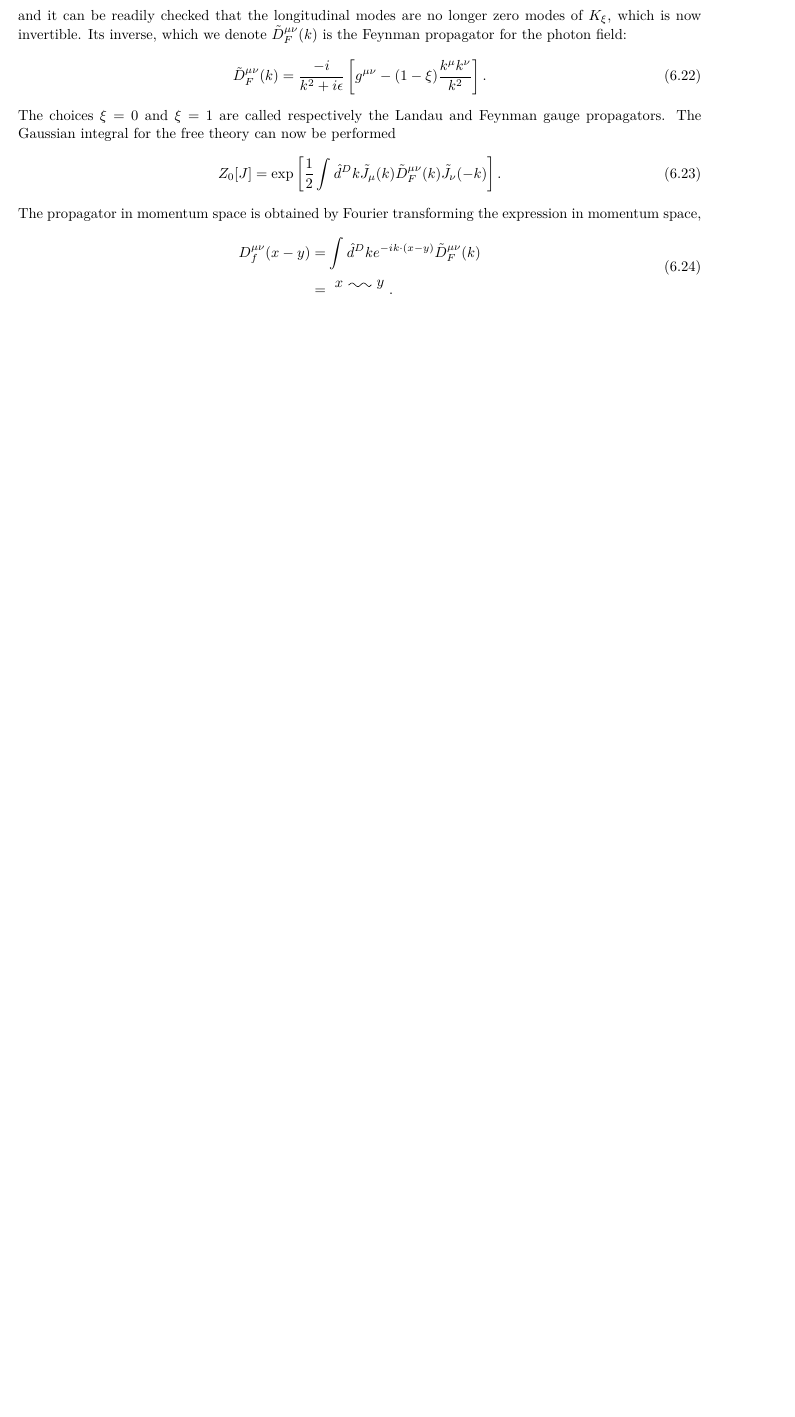
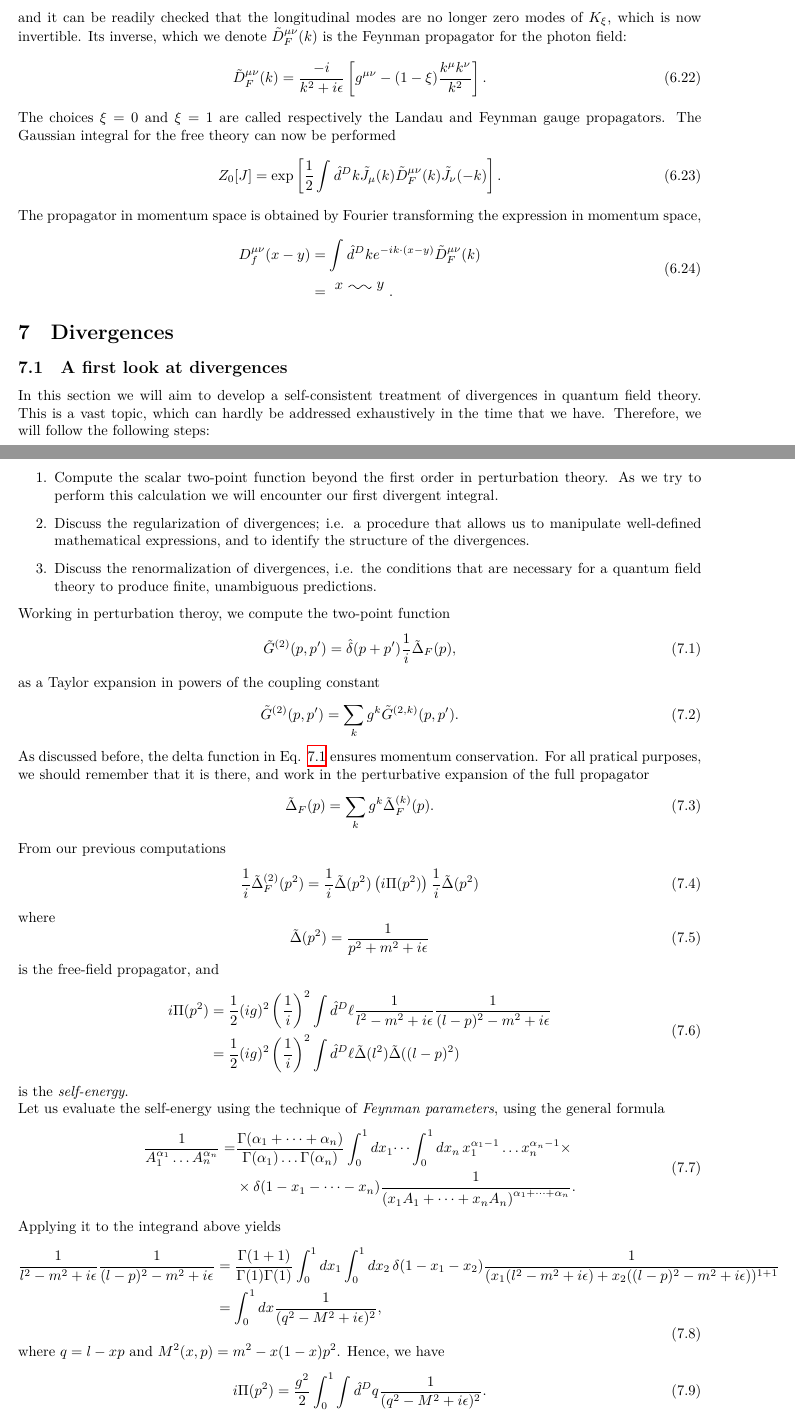
Before and after one commit to mathias-driesse/Quantum-Field-Theory, a LaTeX document (Path-Integral-QFT-Revision.tex): part of page 21 of 21 before the commit and two parts of pages 21 and 22 of 22 after it, the two joined at a grey line, cut so that both start at the same text, the shorter picture padded with empty space. Compiled offline with XeLaTeX.

Commit message:
started divergences

```diff
--- a/Path-Integral-QFT-Revision.tex
+++ b/Path-Integral-QFT-Revision.tex
@@ -1064,5 +1064,63 @@ The propagator in momentum space is obtained by Fourier transforming the express
 \end{aligned}
 \end{equation}
 
+\section{Divergences}
 
+\subsection{A first look at divergences}
+
+In this section we will aim to develop a self-consistent treatment of divergences in quantum field theory. This is a vast topic, which can hardly be addressed exhaustively in the time that we have. Therefore, we will follow the following steps:
+\begin{enumerate}
+    \item Compute the scalar two-point function beyond the first order in perturbation theory. As we try to perform this calculation we will encounter our first divergent integral.
+    \item Discuss the regularization of divergences; i.e. a procedure that allows us to manipulate well-defined mathematical expressions, and to identify the structure of the divergences.
+    \item Discuss the renormalization of divergences, i.e. the conditions that are necessary for a quantum field theory to produce finite, unambiguous predictions.
+\end{enumerate}
+
+Working in perturbation theroy, we compute the two-point function
+\begin{equation} \label{eq:scalar_two_point_function}
+    \tilde{G}^{(2)}(p, p') = \hat{\delta}(p + p')\frac{1}{i}\tilde{\Delta}_F(p),
+\end{equation}
+as a Taylor expansion in powers of the coupling constant
+\begin{equation}
+    \tilde{G}^{(2)}(p, p') = \sum_k g^k\tilde{G}^{(2,k)}(p, p').
+\end{equation}
+As discussed before, the delta function in Eq. \ref{eq:scalar_two_point_function} ensures momentum conservation. For all pratical purposes, we should remember that it is there, and work in the perturbative expansion of the full propagator
+\begin{equation}
+    \tilde{\Delta}_F(p) = \sum_k g^k \tilde{\Delta}_F^{(k)}(p).
+\end{equation}
+From our previous computations % TODO: which ones?
+\begin{equation}
+    \frac{1}{i}\tilde{\Delta}_F^{(2)}(p^2) = \frac{1}{i} \tilde{\Delta}(p^2) \left(i \Pi(p^2)\right) \frac{1}{i} \tilde{\Delta}(p^2)
+\end{equation}
+where
+\begin{equation}
+    \tilde{\Delta}(p^2) = \frac{1}{p^2 + m^2 + i\epsilon}
+\end{equation}
+is the free-field propagator, and
+\begin{equation}
+\begin{aligned}
+    i\Pi(p^2) &= \frac{1}{2}(ig)^2 \left(\frac{1}{i}\right)^2 \int \hat{d}^D\ell \frac{1}{l^2 - m^2 + i\epsilon} \frac{1}{(l - p)^2 - m^2 + i\epsilon}\\
+    &= \frac{1}{2}(ig)^2 \left(\frac{1}{i}\right)^2 \int \hat{d}^D\ell \tilde{\Delta}(l^2) \tilde{\Delta}((l-p)^2)
+\end{aligned}
+\end{equation}
+is the \textit{self-energy}.
+
+Let us evaluate the self-energy using the technique of \textit{Feynman parameters}, using the general formula
+\begin{equation}
+\begin{aligned}
+    \frac{1}{A_1^{\alpha_1} \dots A_n^{\alpha_n}} = &\frac{\Gamma(\alpha_1 + \dots + \alpha_n)}{\Gamma(\alpha_1) \dots \Gamma(\alpha_n)} \int_0^1 dx_1 \dots \int_0^1 dx_n \, x_1^{\alpha_1 - 1} \dots x_n^{\alpha_n - 1} \times \\
+    &\times \delta(1 - x_1 - \dots - x_n) \frac{1}{\left(x_1 A_1 + \dots + x_n A_n\right)^{\alpha_1 + \dots + \alpha_n}}.
+\end{aligned}
+\end{equation}
+
+Applying it to the integrand above yields
+\begin{equation}
+\begin{aligned}
+    \frac{1}{l^2 - m^2 + i\epsilon} \frac{1}{(l - p)^2 - m^2 + i\epsilon} &= \frac{\Gamma(1+1)}{\Gamma(1) \Gamma(1)} \int_0^1 dx_1 \int_0^1 dx_2\, \delta(1-x_1-x_2) \frac{1}{(x_1(l^2-m^2+i\epsilon) + x_2((l-p)^2 - m^2 + i\epsilon))^{1+1}} \\
+    &= \int_0^1 dx \frac{1}{(q^2 - M^2 + i\epsilon)^2},
+\end{aligned}
+\end{equation}
+where $q = l - xp$ and $M^2(x, p) = m^2 - x(1-x)p^2$. Hence, we have
+\begin{equation}
+    i\Pi(p^2) = \frac{g^2}{2} \int_0^1 \int \hat{d}^Dq \frac{1}{(q^2 - M^2 + i\epsilon)^2}.
+\end{equation}
 \end{document}
```
Also changed, not shown: Path-Integral-QFT-Revision.pdf.
